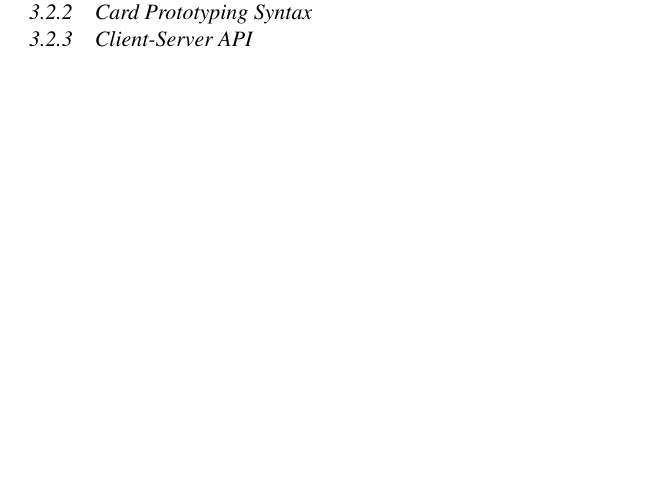
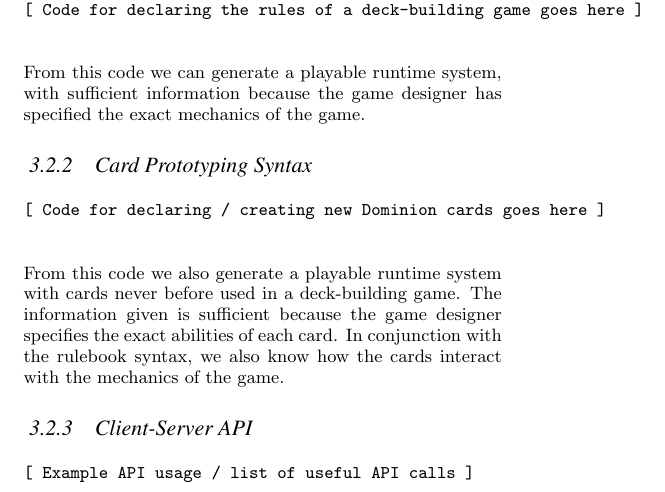
Before and after one commit to cronburg/deckbuild-lang, a LaTeX paper (proposal/proposal.tex): part of one column of page 2 of 2, cut at the place of the change, the shorter picture padded with empty space. Compiled offline with pdfLaTeX.

Commit message:
outline for language syntax subsections of proposal

```diff
--- a/proposal/proposal.tex
+++ b/proposal/proposal.tex
@@ -181,9 +181,27 @@ The artifact would then be a {\bf playable AI}.
 
 \subsubsection{Existing Rulebook Syntax}
 % This is a possible future goal for language features
+\begin{verbatim}
+
+[ Code for declaring the rules of a deck-building game goes here ]
+\end{verbatim}
+
+From this code we can generate a playable runtime system, with sufficient information
+because the game designer has specified the exact mechanics of the game.
 
 \subsubsection{Card Prototyping Syntax}
+\begin{verbatim}
+
+[ Code for declaring / creating new Dominion cards goes here ]
+\end{verbatim}
+
+From this code we also generate a playable runtime system with cards never before
+used in a deck-building game. The information given is sufficient because the
+game designer specifies the exact abilities of each card. In conjunction with the
+rulebook syntax, we also know how the cards interact with the mechanics of the game.
 
 \subsubsection{Client-Server API}
+\begin{verbatim}
 
-\subsubsection{AI Syntax}
+[ Example API usage / list of useful API calls ]
+\end{verbatim}
```
Also changed, not shown: proposal/proposal.tex (11 more changed lines).
